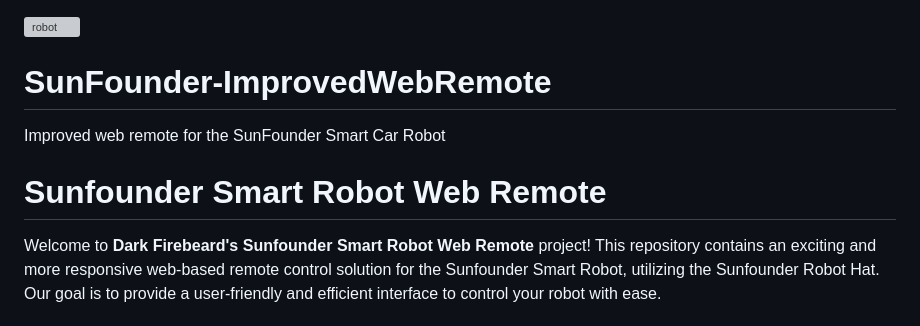
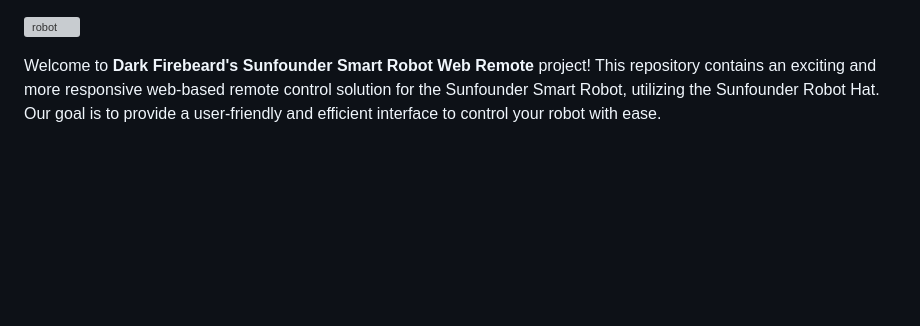
Before and after one commit to 3disturbed/SunFounder-ImprovedWebRemote, a Markdown page: README.md, the part around the change. Drawn GitHub-style; blank space fills up the shorter version; grey boxes are pictures that could not be loaded.

```diff
--- a/README.md
+++ b/README.md
@@ -1,8 +1,5 @@
 
 ![robot](https://github.com/3disturbed/SunFounder-ImprovedWebRemote/assets/9502162/d33223ab-b864-45be-901a-f65f519c3c3c)
-# SunFounder-ImprovedWebRemote
-Improved web remote for the SunFounder Smart Car Robot
-# Sunfounder Smart Robot Web Remote
 
 Welcome to **Dark Firebeard's Sunfounder Smart Robot Web Remote** project! This repository contains an exciting and more responsive web-based remote control solution for the Sunfounder Smart Robot, utilizing the Sunfounder Robot Hat. Our goal is to provide a user-friendly and efficient interface to control your robot with ease.
 
```
